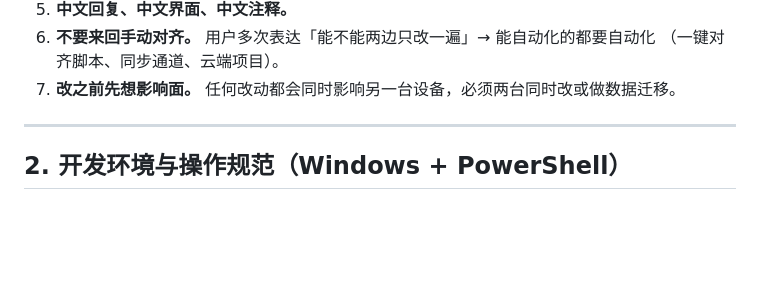
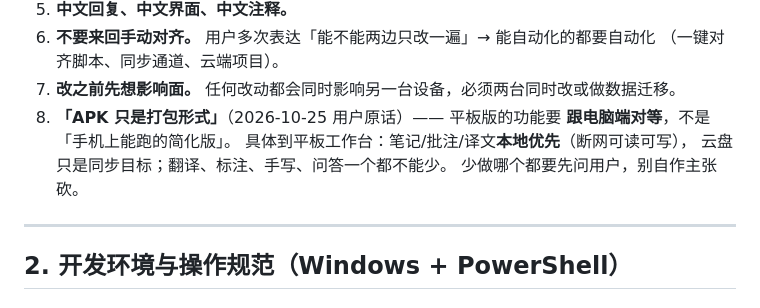
Before and after one commit to cao261/-, a Markdown page: AGENTS.md, the part around the change. GitHub-like rendering; blank space fills up the shorter version.

Commit message:
docs: 记下「APK 只是打包形式，平板功能要跟电脑端对等」这条项目原则

```diff
--- a/AGENTS.md
+++ b/AGENTS.md
@@ -51,6 +51,11 @@
 6. **不要来回手动对齐。** 用户多次表达「能不能两边只改一遍」→ 能自动化的都要自动化
    （一键对齐脚本、同步通道、云端项目）。
 7. **改之前先想影响面。** 任何改动都会同时影响另一台设备，必须两台同时改或做数据迁移。
+8. **「APK 只是打包形式」**（2026-10-25 用户原话）—— 平板版的功能要
+   **跟电脑端对等**，不是「手机上能跑的简化版」。
+   具体到平板工作台：笔记/批注/译文**本地优先**（断网可读可写），
+   云盘只是同步目标；翻译、标注、手写、问答一个都不能少。
+   少做哪个都要先问用户，别自作主张砍。
 
 ---
 
```
